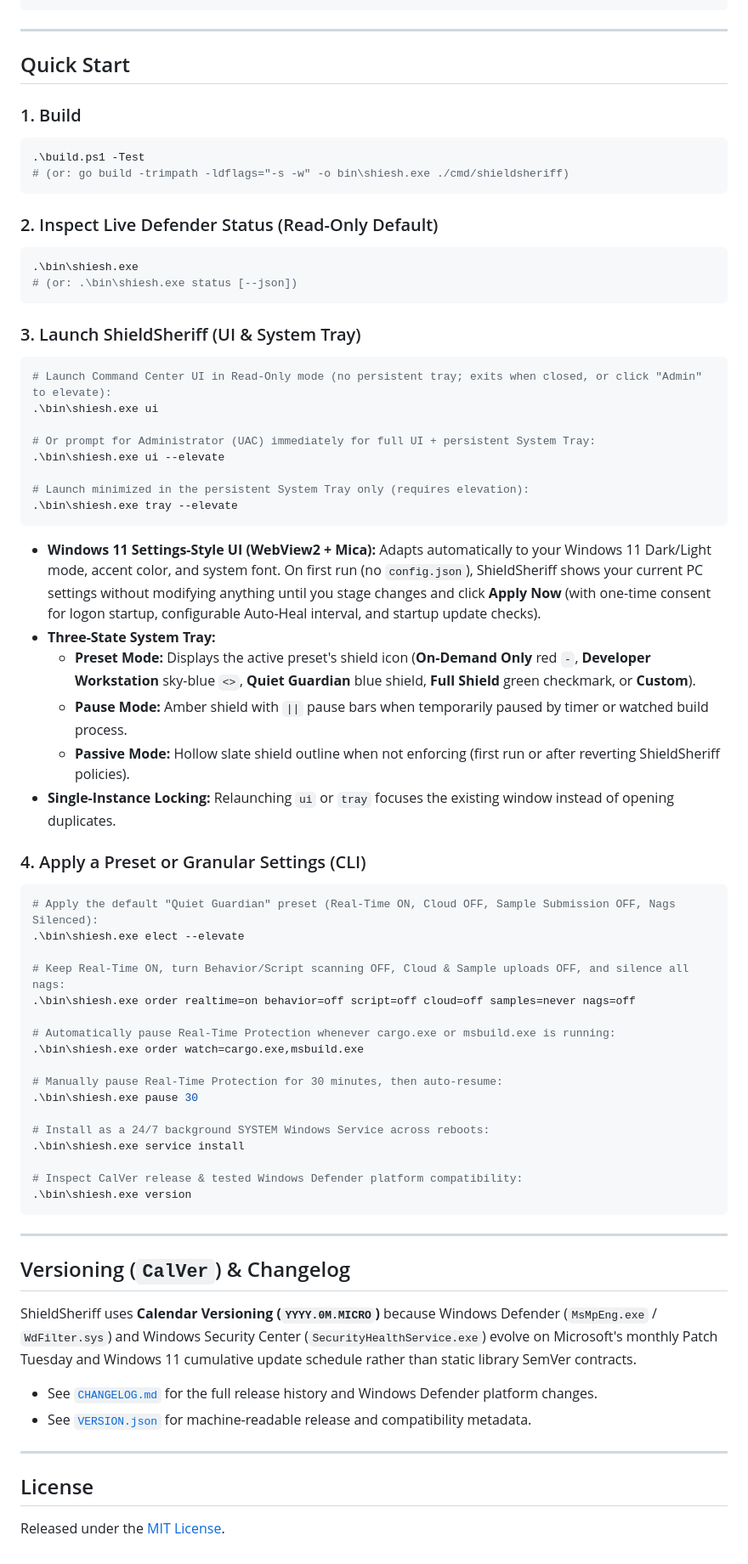
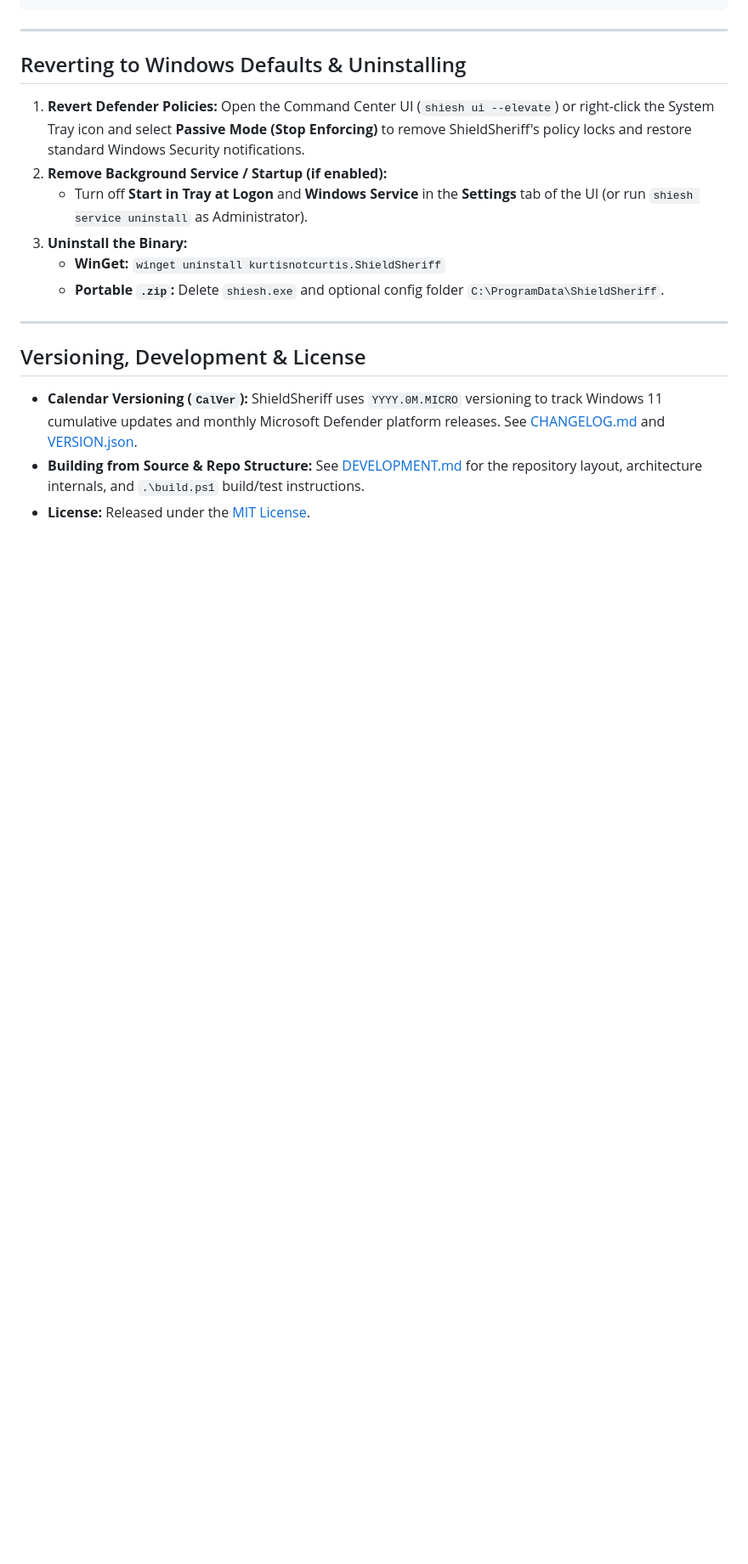
Before and after one commit to kurtisnotcurtis/shieldsheriff, a Markdown page: README.md, the part around one of its changes. Shown at 85% size. GitHub-like rendering; blank space fills up the shorter version.

Commit message:
docs: focus README on end-users, add DEVELOPMENT.md, and refresh UI screenshot

````diff
--- a/README.md
+++ b/README.md
@@ -57,70 +126,19 @@ shieldsheriff/
 
 ---
 
-## Quick Start
+## Reverting to Windows Defaults & Uninstalling
 
-### 1. Build
-```powershell
-.\build.ps1 -Test
-# (or: go build -trimpath -ldflags="-s -w" -o bin\shiesh.exe ./cmd/shieldsheriff)
-```
-
-### 2. Inspect Live Defender Status (Read-Only Default)
-```powershell
-.\bin\shiesh.exe
-# (or: .\bin\shiesh.exe status [--json])
-```
-
-### 3. Launch ShieldSheriff (UI & System Tray)
-```powershell
-# Launch Command Center UI in Read-Only mode (no persistent tray; exits when closed, or click "Admin" to elevate):
-.\bin\shiesh.exe ui
-
-# Or prompt for Administrator (UAC) immediately for full UI + persistent System Tray:
-.\bin\shiesh.exe ui --elevate
-
-# Launch minimized in the persistent System Tray only (requires elevation):
-.\bin\shiesh.exe tray --elevate
-```
-- **Windows 11 Settings-Style UI (WebView2 + Mica):** Adapts automatically to your Windows 11 Dark/Light mode, accent color, and system font. On first run (no `config.json`), ShieldSheriff shows your current PC settings without modifying anything until you stage changes and click **Apply Now** (with one-time consent for logon startup, configurable Auto-Heal interval, and startup update checks).
-- **Three-State System Tray:**
-  - **Preset Mode:** Displays the active preset's shield icon (**On-Demand Only** red `-`, **Developer Workstation** sky-blue `<>`, **Quiet Guardian** blue shield, **Full Shield** green checkmark, or **Custom**).
-  - **Pause Mode:** Amber shield with `||` pause bars when temporarily paused by timer or watched build process.
-  - **Passive Mode:** Hollow slate shield outline when not enforcing (first run or after reverting ShieldSheriff policies).
-- **Single-Instance Locking:** Relaunching `ui` or `tray` focuses the existing window instead of opening duplicates.
-
-### 4. Apply a Preset or Granular Settings (CLI)
-```powershell
-# Apply the default "Quiet Guardian" preset (Real-Time ON, Cloud OFF, Sample Submission OFF, Nags Silenced):
-.\bin\shiesh.exe elect --elevate
-
-# Keep Real-Time ON, turn Behavior/Script scanning OFF, Cloud & Sample uploads OFF, and silence all nags:
-.\bin\shiesh.exe order realtime=on behavior=off script=off cloud=off samples=never nags=off
-
-# Automatically pause Real-Time Protection whenever cargo.exe or msbuild.exe is running:
-.\bin\shiesh.exe order watch=cargo.exe,msbuild.exe
-
-# Manually pause Real-Time Protection for 30 minutes, then auto-resume:
-.\bin\shiesh.exe pause 30
-
-# Install as a 24/7 background SYSTEM Windows Service across reboots:
-.\bin\shiesh.exe service install
-
-# Inspect CalVer release & tested Windows Defender platform compatibility:
-.\bin\shiesh.exe version
-```
+1. **Revert Defender Policies:** Open the Command Center UI (`shiesh ui --elevate`) or right-click the System Tray icon and select **Passive Mode (Stop Enforcing)** to remove ShieldSheriff's policy locks and restore standard Windows Security notifications.
+2. **Remove Background Service / Startup (if enabled):**
+   - Turn off **Start in Tray at Logon** and **Windows Service** in the **Settings** tab of the UI (or run `shiesh service uninstall` as Administrator).
+3. **Uninstall the Binary:**
+   - **WinGet:** `winget uninstall kurtisnotcurtis.ShieldSheriff`
+   - **Portable `.zip`:** Delete `shiesh.exe` and optional config folder `C:\ProgramData\ShieldSheriff`.
 
 ---
 
-## Versioning (`CalVer`) & Changelog
+## Versioning, Development & License
 
-ShieldSheriff uses **Calendar Versioning (`YYYY.0M.MICRO`)** because Windows Defender (`MsMpEng.exe` / `WdFilter.sys`) and Windows Security Center (`SecurityHealthService.exe`) evolve on Microsoft's monthly Patch Tuesday and Windows 11 cumulative update schedule rather than static library SemVer contracts.
-
-- See [`CHANGELOG.md`](CHANGELOG.md) for the full release history and Windows Defender platform changes.
-- See [`VERSION.json`](VERSION.json) for machine-readable release and compatibility metadata.
-
----
-
-## License
-
-Released under the [MIT License](LICENSE).
+- **Calendar Versioning (`CalVer`):** ShieldSheriff uses `YYYY.0M.MICRO` versioning to track Windows 11 cumulative updates and monthly Microsoft Defender platform releases. See [CHANGELOG.md](CHANGELOG.md) and [VERSION.json](VERSION.json).
+- **Building from Source & Repo Structure:** See [DEVELOPMENT.md](DEVELOPMENT.md) for the repository layout, architecture internals, and `.\build.ps1` build/test instructions.
+- **License:** Released under the [MIT License](LICENSE).
````
Also changed, not shown: other parts of README.md (+113 -44 lines), DEVELOPMENT.md (added, +120 -0 lines), site/preview.png, 2 other files.
